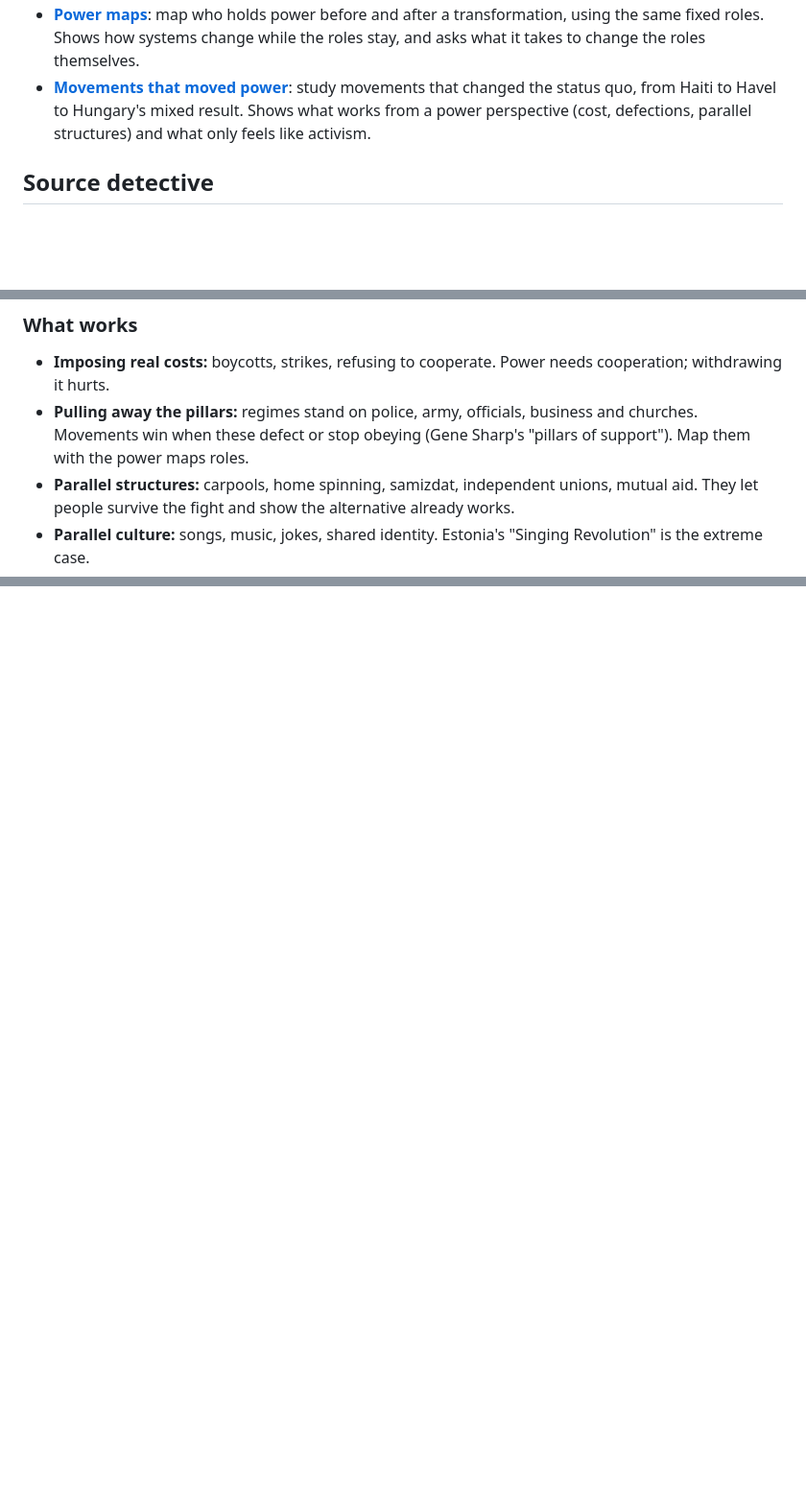
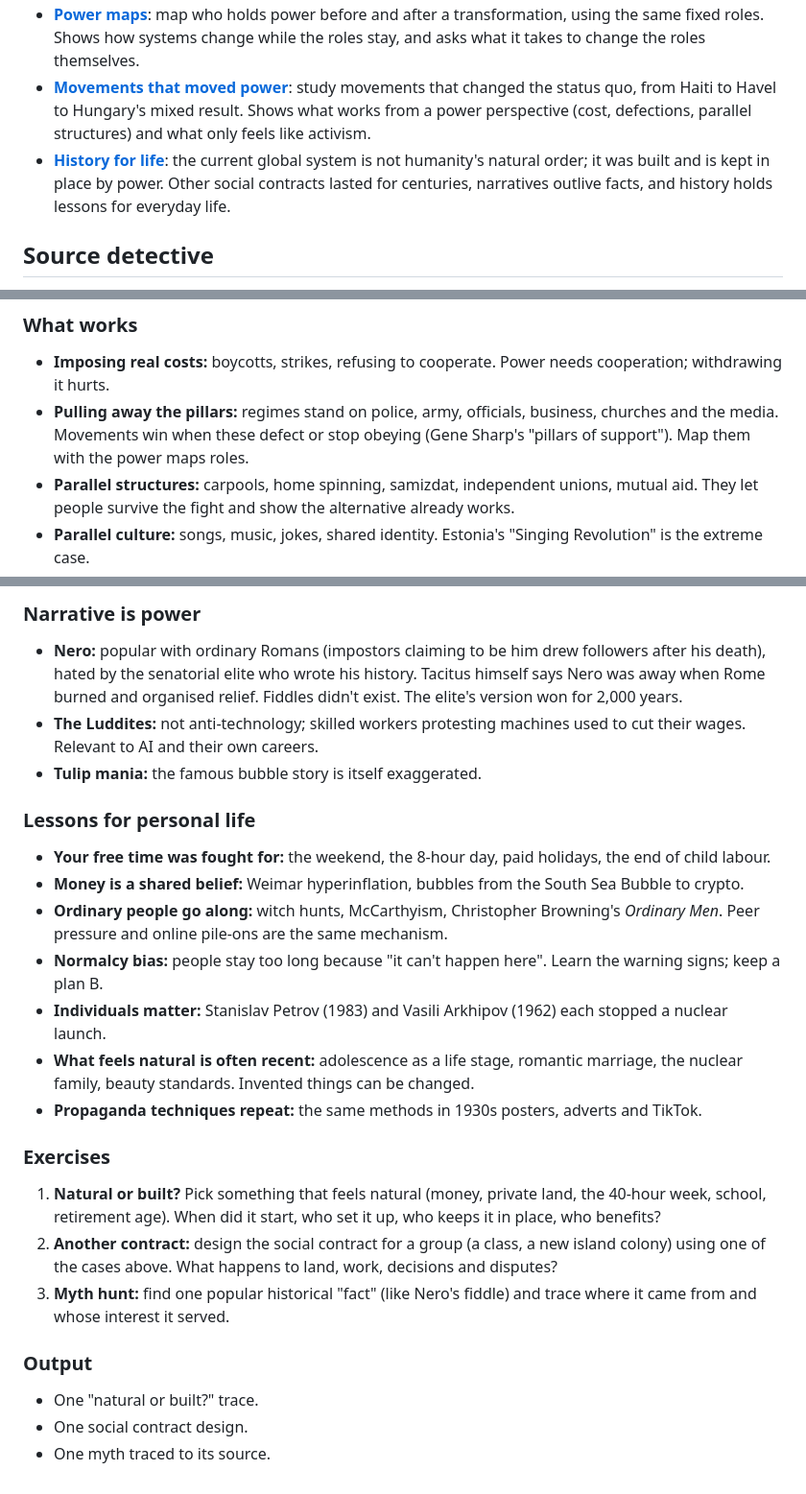
Before and after one commit to lorinc/edu_add, a Markdown page: activities.md, 3 parts joined by grey strips. Shown at 96% size. GitHub-like rendering; blank space fills up the shorter version.

```diff
--- a/activities.md
+++ b/activities.md
@@ -3,6 +3,7 @@
 - **[Source detective](#source-detective)**: compare how different sources tell the same history, and ask who wrote each version and why. Shows that what we read often carries the winners' agenda, without tipping into "everything is propaganda".
 - **[Power maps](#power-maps)**: map who holds power before and after a transformation, using the same fixed roles. Shows how systems change while the roles stay, and asks what it takes to change the roles themselves.
 - **[Movements that moved power](#movements-that-moved-power)**: study movements that changed the status quo, from Haiti to Havel to Hungary's mixed result. Shows what works from a power perspective (cost, defections, parallel structures) and what only feels like activism.
+- **[History for life](#history-for-life)**: the current global system is not humanity's natural order; it was built and is kept in place by power. Other social contracts lasted for centuries, narratives outlive facts, and history holds lessons for everyday life.
 
 ## Source detective
 
@@ -122,7 +123,7 @@ Trains: strategic and responsible risk-taking, systems thinking, paradoxical thi
 ### What works
 
 - **Imposing real costs:** boycotts, strikes, refusing to cooperate. Power needs cooperation; withdrawing it hurts.
-- **Pulling away the pillars:** regimes stand on police, army, officials, business and churches. Movements win when these defect or stop obeying (Gene Sharp's "pillars of support"). Map them with the power maps roles.
+- **Pulling away the pillars:** regimes stand on police, army, officials, business, churches and the media. Movements win when these defect or stop obeying (Gene Sharp's "pillars of support"). Map them with the power maps roles.
 - **Parallel structures:** carpools, home spinning, samizdat, independent unions, mutual aid. They let people survive the fight and show the alternative already works.
 - **Parallel culture:** songs, music, jokes, shared identity. Estonia's "Singing Revolution" is the extreme case.
 - **Dilemma actions:** actions where every response by power is a loss for it (the Salt March).
@@ -168,0 +204,27 @@ Repression, concessions to split a movement, paying off the powerful side (Briti
+### Narrative is power
+
+- **Nero:** popular with ordinary Romans (impostors claiming to be him drew followers after his death), hated by the senatorial elite who wrote his history. Tacitus himself says Nero was away when Rome burned and organised relief. Fiddles didn't exist. The elite's version won for 2,000 years.
+- **The Luddites:** not anti-technology; skilled workers protesting machines used to cut their wages. Relevant to AI and their own careers.
+- **Tulip mania:** the famous bubble story is itself exaggerated.
+
+### Lessons for personal life
+
+- **Your free time was fought for:** the weekend, the 8-hour day, paid holidays, the end of child labour.
+- **Money is a shared belief:** Weimar hyperinflation, bubbles from the South Sea Bubble to crypto.
+- **Ordinary people go along:** witch hunts, McCarthyism, Christopher Browning's *Ordinary Men*. Peer pressure and online pile-ons are the same mechanism.
+- **Normalcy bias:** people stay too long because "it can't happen here". Learn the warning signs; keep a plan B.
+- **Individuals matter:** Stanislav Petrov (1983) and Vasili Arkhipov (1962) each stopped a nuclear launch.
+- **What feels natural is often recent:** adolescence as a life stage, romantic marriage, the nuclear family, beauty standards. Invented things can be changed.
+- **Propaganda techniques repeat:** the same methods in 1930s posters, adverts and TikTok.
+
+### Exercises
+
+1. **Natural or built?** Pick something that feels natural (money, private land, the 40-hour week, school, retirement age). When did it start, who set it up, who keeps it in place, who benefits?
+2. **Another contract:** design the social contract for a group (a class, a new island colony) using one of the cases above. What happens to land, work, decisions and disputes?
+3. **Myth hunt:** find one popular historical "fact" (like Nero's fiddle) and trace where it came from and whose interest it served.
+
+### Output
+
+- One "natural or built?" trace.
+- One social contract design.
+- One myth traced to its source.
```
Also changed, not shown: other parts of activities.md (+34 -0 lines).
